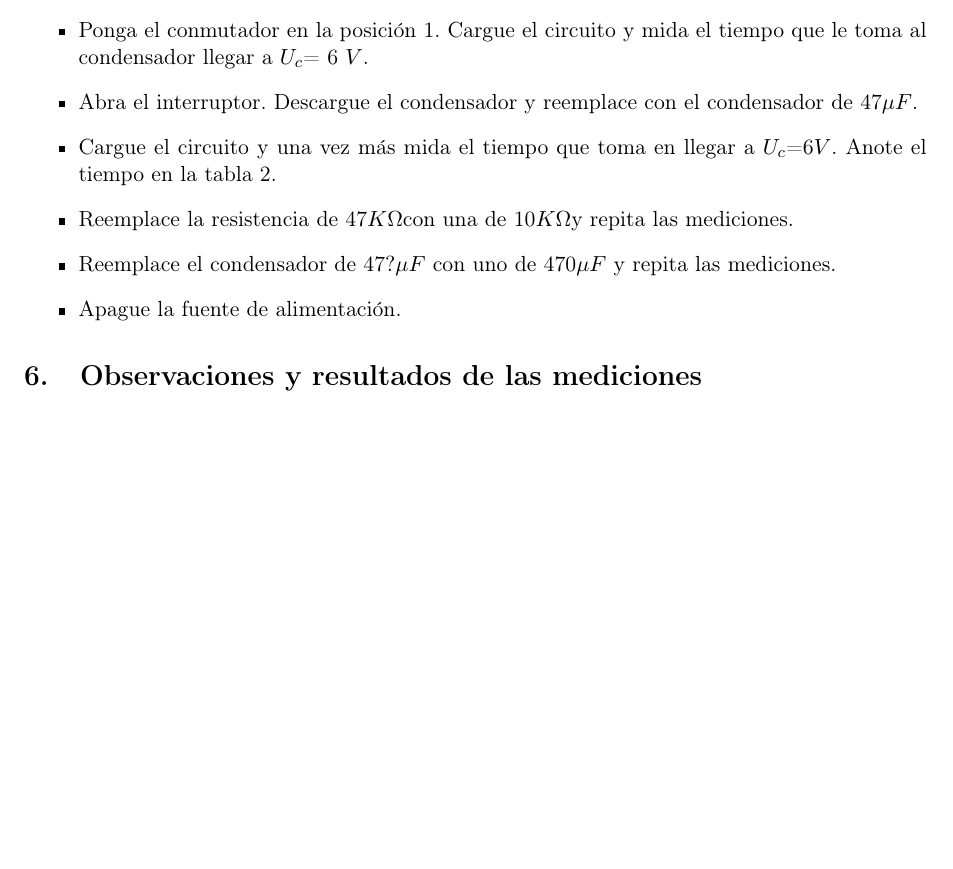
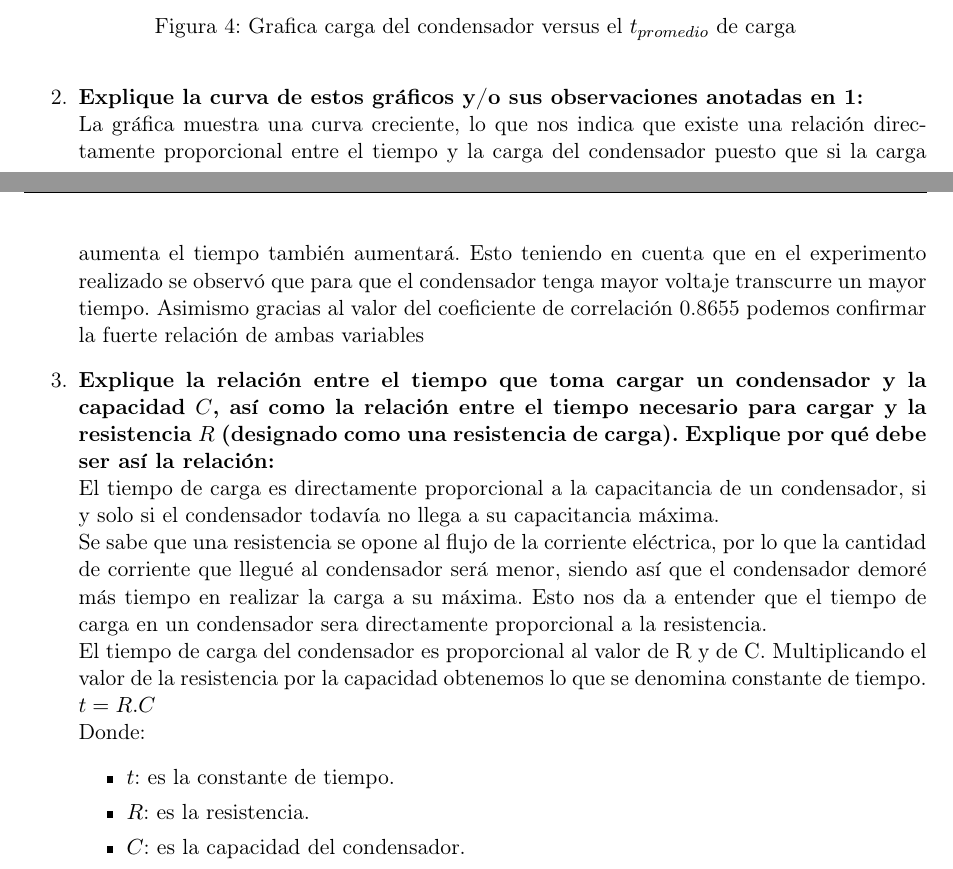
Before and after one commit to alexvargasunsch/Informe4LabFisicaII, a LaTeX document (main.tex, which reads body.tex): part of page 4 of 4 before the commit and two parts of pages 5 and 6 of 6 after it, the two joined at a grey line, cut at the place of the change, the shorter picture padded with empty space. Compiled offline with pdfLaTeX.

Commit message:
final commit

```diff
--- a/body.tex
+++ b/body.tex
@@ -60,11 +60,6 @@ El alumno vendrá estudiando los siguientes prototipos:
 	\item Pulse el conmutador a la posición 2 y tome las medidas de la tensión del condensador en intervalos de 10 segundos. Registre los valores en la tabla 1.
 	\item Interrumpa la carga del circuito colocando el interruptor en la posición abierta.
 \end{itemize}
-\textbf{Del segundo experimento:}
+
+\section{Observaciones y resultados de las mediciones}
 \begin{itemize}
-	\item Ponga el conmutador en la posición 1. Cargue el circuito y mida el tiempo que le toma al condensador llegar a $U_{c}$= 6 $V$.
-	\item Abra el interruptor. Descargue el condensador y reemplace con el condensador de 47$\mu$$F$.
-	\item Cargue el circuito y una vez más mida el tiempo que toma en llegar a $U_{c}$=6$V$. Anote el tiempo en la tabla 2.
-	\item Reemplace la resistencia de 47$K$\textohm con una de 10$K$\textohm y repita las mediciones.
-	\item Reemplace el condensador de 47$?\mu$$F$ con uno de 470$\mu F$ y repita las mediciones.
-	\item Apague la fuente de alimentación.
@@ -71,2 +89 @@ El alumno vendrá estudiando los siguientes prototipos:
 \end{itemize}
-\section{Observaciones y resultados de las mediciones}
@@ -72,0 +96,16 @@ El alumno vendrá estudiando los siguientes prototipos:
+		\caption{Grafica carga del condensador versus el $t_{promedio}$ de carga}
+	\end{figure}
+	\item \textbf{Explique la curva de estos gráficos y/o sus observaciones anotadas en 1:}\\
+	La gráfica muestra una curva creciente, lo que nos indica que existe una relación directamente proporcional entre el tiempo y la carga del condensador puesto que si la carga aumenta el tiempo también aumentará. Esto teniendo en cuenta que en el experimento realizado se observó que para que el condensador tenga mayor voltaje transcurre un mayor tiempo. Asimismo gracias al valor del coeficiente de correlación 0.8655  podemos confirmar la fuerte relación de ambas variables
+	\item \textbf{Explique la relación entre el tiempo que toma cargar un condensador y la capacidad $C$, así como la relación entre el tiempo necesario para cargar y la resistencia $R$ (designado como una resistencia de carga). Explique por qué debe ser así la relación:\\}
+	El tiempo de carga es directamente proporcional a la capacitancia de un condensador, si y solo si el condensador todavía no llega a su capacitancia máxima. \\
+	Se sabe que una resistencia se opone al flujo de la corriente eléctrica, por lo que la cantidad de corriente que llegué al condensador será menor, siendo así que el condensador demoré más tiempo en  realizar la carga a su máxima. Esto nos da a entender que el tiempo de carga en un condensador sera directamente proporcional a la resistencia.	\\
+	El tiempo de carga del condensador es proporcional al valor de R y de C. Multiplicando el valor de la resistencia por la capacidad obtenemos lo que se denomina constante de tiempo.
+	$t = R.C $\\
+	Donde:
+	\begin{itemize}
+		\item $t$: es la constante de tiempo.
+		\item $R$: es la resistencia.
+		\item $C$: es la capacidad del condensador.
+	\end{itemize}
+\end{enumerate}
```
Also changed, not shown: main.tex (+1 -0 lines), imagenes/figura4.png (added), imagenes/figura5.png (added), imagenes/figura6.png (added), imagenes/grafico.jpeg (added), main.pdf, body.tex (41 more changed lines), 5 other files.
